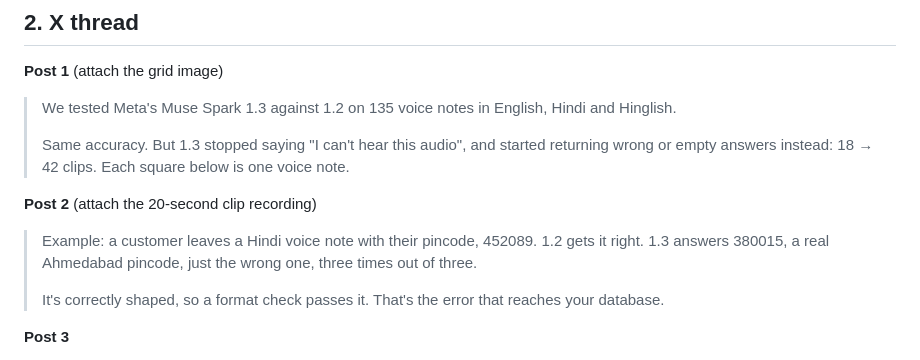
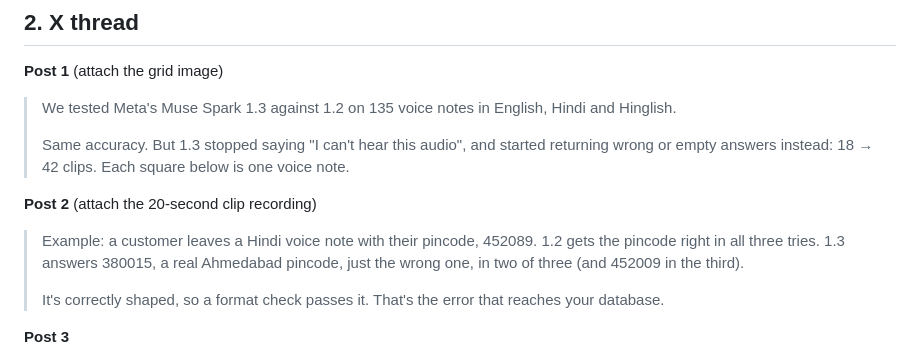
Before and after one commit to UtsavInTech/upgrade-gate, a Markdown page: docs/OUTREACH.md, the part around the change. Drawn GitHub-style.

Commit message:
claude: outreach — pincode example stated exactly (2 of 3 tries)
Co-Authored-By: Claude Opus 5.5 <noreply@anthropic.com>

```diff
--- a/docs/OUTREACH.md
+++ b/docs/OUTREACH.md
@@ -28,8 +28,9 @@ Edit freely; these are starting points in your voice. Post the X thread with the
 > answers instead: 18 → 42 clips. Each square below is one voice note.
 
 **Post 2** (attach the 20-second clip recording)
-> Example: a customer leaves a Hindi voice note with their pincode, 452089. 1.2 gets it right.
-> 1.3 answers 380015, a real Ahmedabad pincode, just the wrong one, three times out of three.
+> Example: a customer leaves a Hindi voice note with their pincode, 452089. 1.2 gets the pincode right in
+> all three tries. 1.3 answers 380015, a real Ahmedabad pincode, just the wrong one, in two of three
+> (and 452009 in the third).
 >
 > It's correctly shaped, so a format check passes it. That's the error that reaches your database.
 
```
